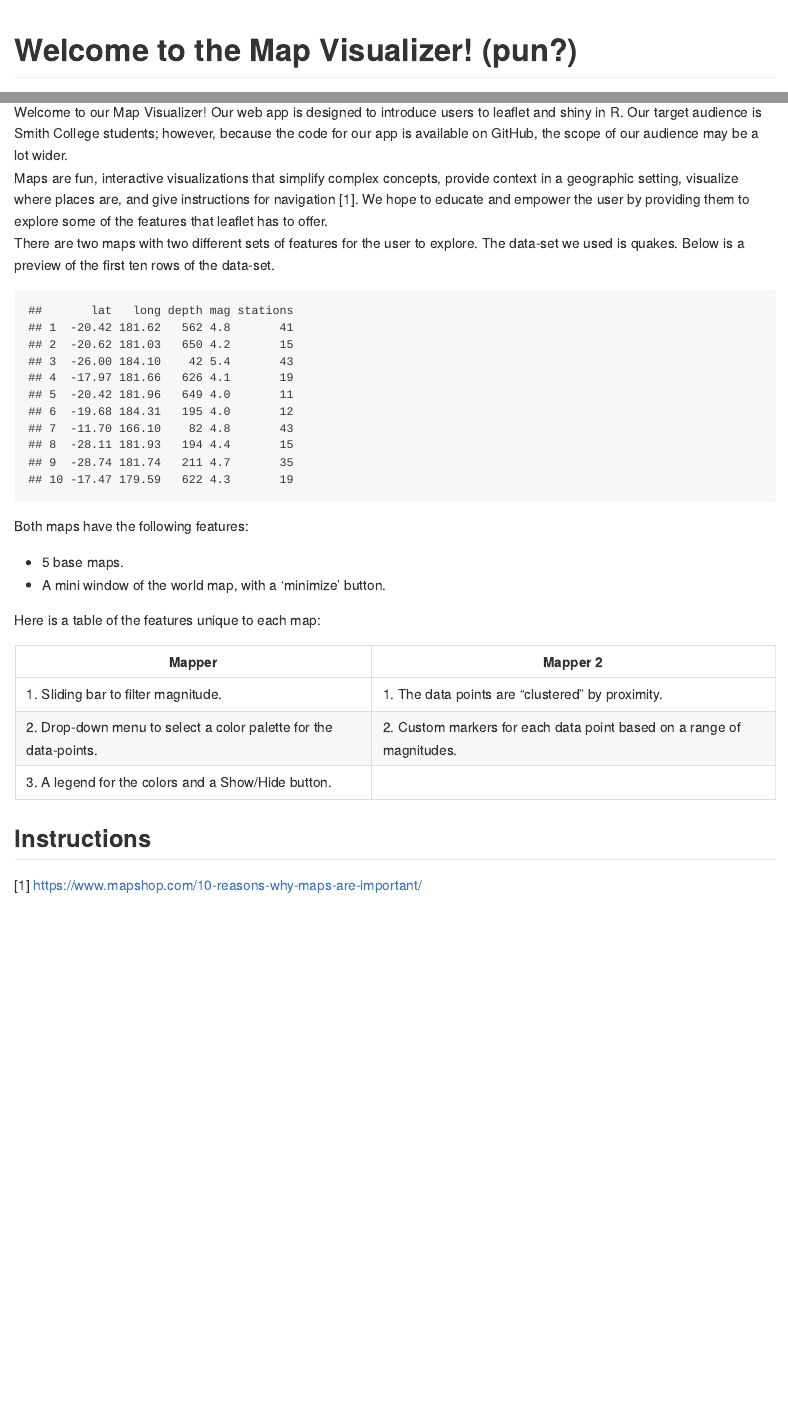
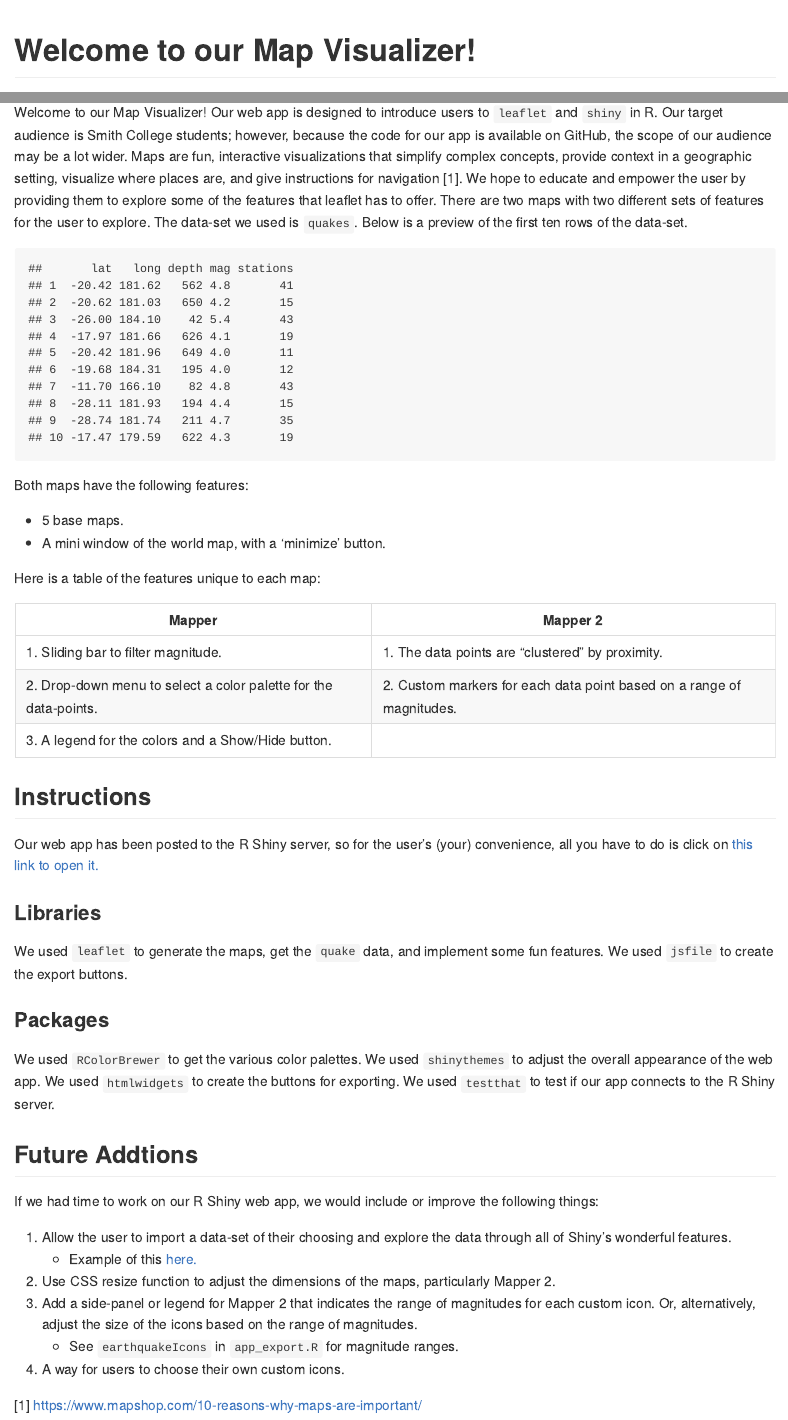
Before and after one commit to mafischer24/CSC_151_FP_new, an R Markdown document (README.Rmd): the page in a window 1100 px wide, from its top, and a second part further down, joined at a grey line. The pictures show the output file README.md that the author committed with the source, drawn offline in the style of GitHub.

Commit message:
updated README🥴

````diff
--- a/README.Rmd
+++ b/README.Rmd
@@ -1,5 +1,5 @@
 ---
-title: "Welcome to the Map Visualizer! (pun?)"
+title: "Welcome to our Map Visualizer!"
 author: "Fish and Phaidra"
 date: "4/19/2022"
 output: github_document
@@ -14,9 +14,7 @@ knitr::opts_chunk$set(echo = TRUE)
 
 ## Introduction
 
-Welcome to our Map Visualizer! Our web app is designed to introduce users to leaflet and shiny in R. Our target audience is Smith College students; however, because the code for our app is available on GitHub, the scope of our audience may be a lot wider.
-Maps are fun, interactive visualizations that simplify complex concepts, provide context in a geographic setting, visualize where places are, and give instructions for navigation ^[https://www.mapshop.com/10-reasons-why-maps-are-important/]. We hope to educate and empower the user by providing them to explore some of the features that leaflet has to offer.
-There are two maps with two different sets of features for the user to explore. The data-set we used is quakes. Below is a preview of the first ten rows of the data-set.
+Welcome to our Map Visualizer! Our web app is designed to introduce users to `leaflet` and `shiny` in R. Our target audience is Smith College students; however, because the code for our app is available on GitHub, the scope of our audience may be a lot wider. Maps are fun, interactive visualizations that simplify complex concepts, provide context in a geographic setting, visualize where places are, and give instructions for navigation ^[https://www.mapshop.com/10-reasons-why-maps-are-important/]. We hope to educate and empower the user by providing them to explore some of the features that leaflet has to offer. There are two maps with two different sets of features for the user to explore. The data-set we used is `quakes`. Below is a preview of the first ten rows of the data-set.
 
 ```{r, echo = FALSE}
 quakes[1:10, ]
@@ -39,3 +37,25 @@ Mapper | Mapper 2
 
 
 ## Instructions
+
+Our web app has been posted to the R Shiny server, so for the user's (your) convenience, all you have to do is click on [this link to open it.](https://vhcji4-phaidra-martin.shinyapps.io/mapper/)
+
+### Libraries
+
+We used `leaflet` to generate the maps, get the `quake` data, and implement some fun features. We used `jsfile` to create the export buttons.
+
+### Packages
+
+We used `RColorBrewer` to get the various color palettes. We used `shinythemes` to adjust the overall appearance of the web app. We used `htmlwidgets` to create the buttons for exporting. We used `testthat` to test if our app connects to the R Shiny server.
+
+
+## Future Addtions
+
+If we had time to work on our R Shiny web app, we would include or improve the following things:
+
+1.  Allow the user to import a data-set of their choosing and explore the data through all of Shiny's wonderful features.
+    + Example of this [here.](https://matepocs.shinyapps.io/data_analyser/)
+2. Use CSS resize function to adjust the dimensions of the maps, particularly Mapper 2.
+3. Add a side-panel or legend for Mapper 2 that indicates the range of magnitudes for each custom icon. Or, alternatively, adjust the size of the icons based on the range of magnitudes.
+    + See `earthquakeIcons` in `app_export.R` for magnitude ranges.
+4. A way for users to choose their own custom icons.
````
Also changed, not shown: README.md, README.Rmd (4 more changed lines).
